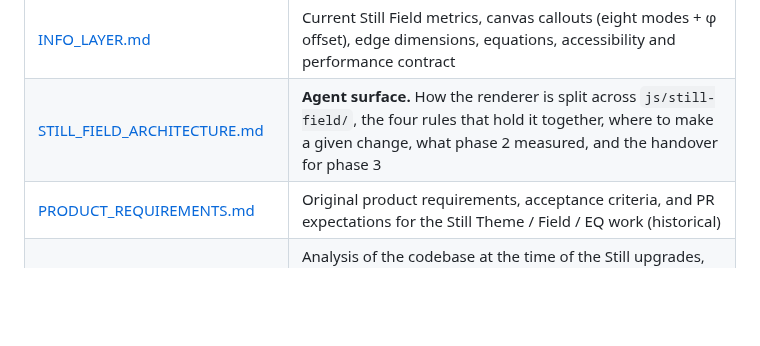
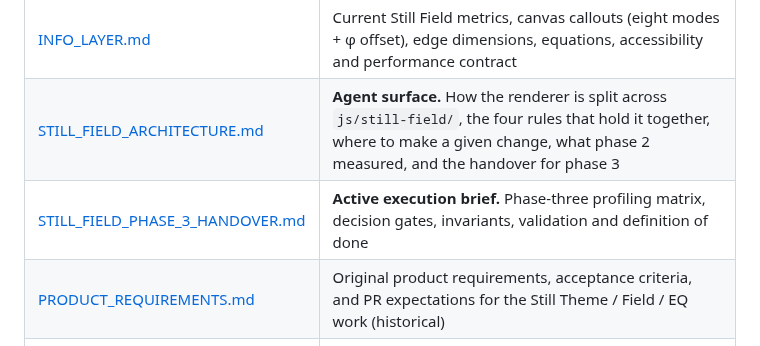
Before and after one commit to Blazenetic/complex-noise, a Markdown page: docs/README.md, the part around the change. Drawn GitHub-style; blank space fills up the shorter version.

Commit message:
docs: index phase-three handover

```diff
--- a/docs/README.md
+++ b/docs/README.md
@@ -21,6 +21,7 @@ The documentation is allowed to have a little more personality. Sometimes a *lot
 | [BLAME.md](./BLAME.md) | **Light-hearted accountability ledger.** Who researched, who implemented under firm direction, who proposed the potato plans, who declared victory early, who restored order. Opens with the night-shift work. Grows over time. |
 | [INFO_LAYER.md](./INFO_LAYER.md) | Current Still Field metrics, canvas callouts (eight modes + φ offset), edge dimensions, equations, accessibility and performance contract |
 | [STILL_FIELD_ARCHITECTURE.md](./STILL_FIELD_ARCHITECTURE.md) | **Agent surface.** How the renderer is split across `js/still-field/`, the four rules that hold it together, where to make a given change, what phase 2 measured, and the handover for phase 3 |
+| [STILL_FIELD_PHASE_3_HANDOVER.md](./STILL_FIELD_PHASE_3_HANDOVER.md) | **Active execution brief.** Phase-three profiling matrix, decision gates, invariants, validation and definition of done |
 | [PRODUCT_REQUIREMENTS.md](./PRODUCT_REQUIREMENTS.md) | Original product requirements, acceptance criteria, and PR expectations for the Still Theme / Field / EQ work (historical) |
 | [FINDINGS_AND_CONTEXT.md](./FINDINGS_AND_CONTEXT.md) | Analysis of the codebase at the time of the Still upgrades, architecture notes, and implementation guidance (historical) |
 | [../CONTRIBUTING.md](../CONTRIBUTING.md) | How to fork, report issues (including security), open PRs, and point your AI agent at AGENTS.md |
```
